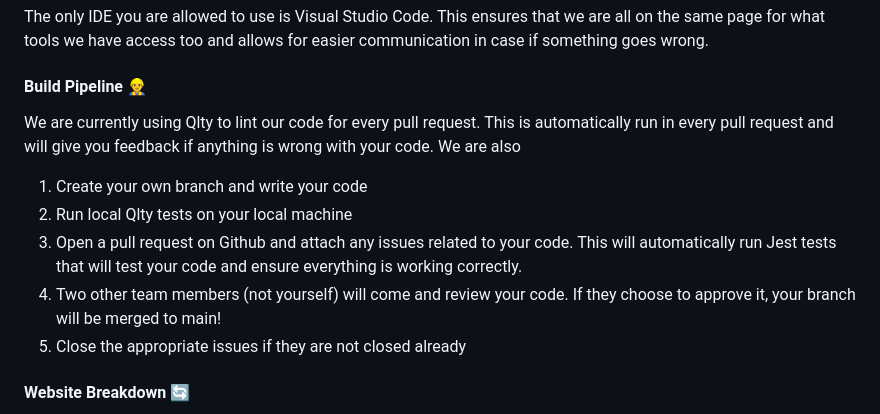
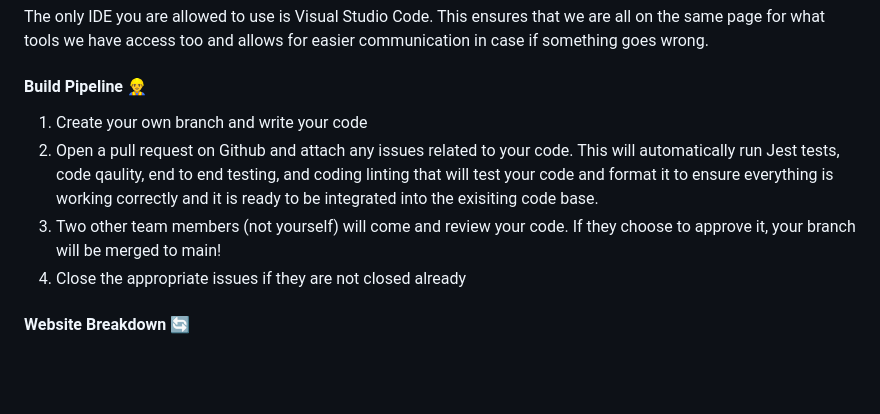
Before and after one commit to cse110-sp25-group11/card-game, a Markdown page: README.md, the part around the change. Rendered like a GitHub page; blank space fills up the shorter version.

```diff
--- a/README.md
+++ b/README.md
@@ -34,13 +34,10 @@ The only IDE you are allowed to use is Visual Studio Code. This ensures that we
 
 
 #### Build Pipeline 👷‍♂️
-We are currently using Qlty to lint our code for every pull request. This is automatically run in every pull request and will give you feedback if anything is wrong with your code. We are also
-
 1. Create your own branch and write your code
-2. Run local Qlty tests on your local machine
-3. Open a pull request on Github and attach any issues related to your code. This will automatically run Jest tests that will test your code and ensure everything is working correctly.
-4. Two other team members (not yourself) will come and review your code. If they choose to approve it, your branch will be merged to main!
-5. Close the appropriate issues if they are not closed already
+2. Open a pull request on Github and attach any issues related to your code. This will automatically run Jest tests, code qaulity, end to end testing, and coding linting that will test your code and format it to ensure everything is working correctly and it is ready to be integrated into the exisiting code base.
+3. Two other team members (not yourself) will come and review your code. If they choose to approve it, your branch will be merged to main!
+4. Close the appropriate issues if they are not closed already
 
 
 #### Website Breakdown 🔄
```
